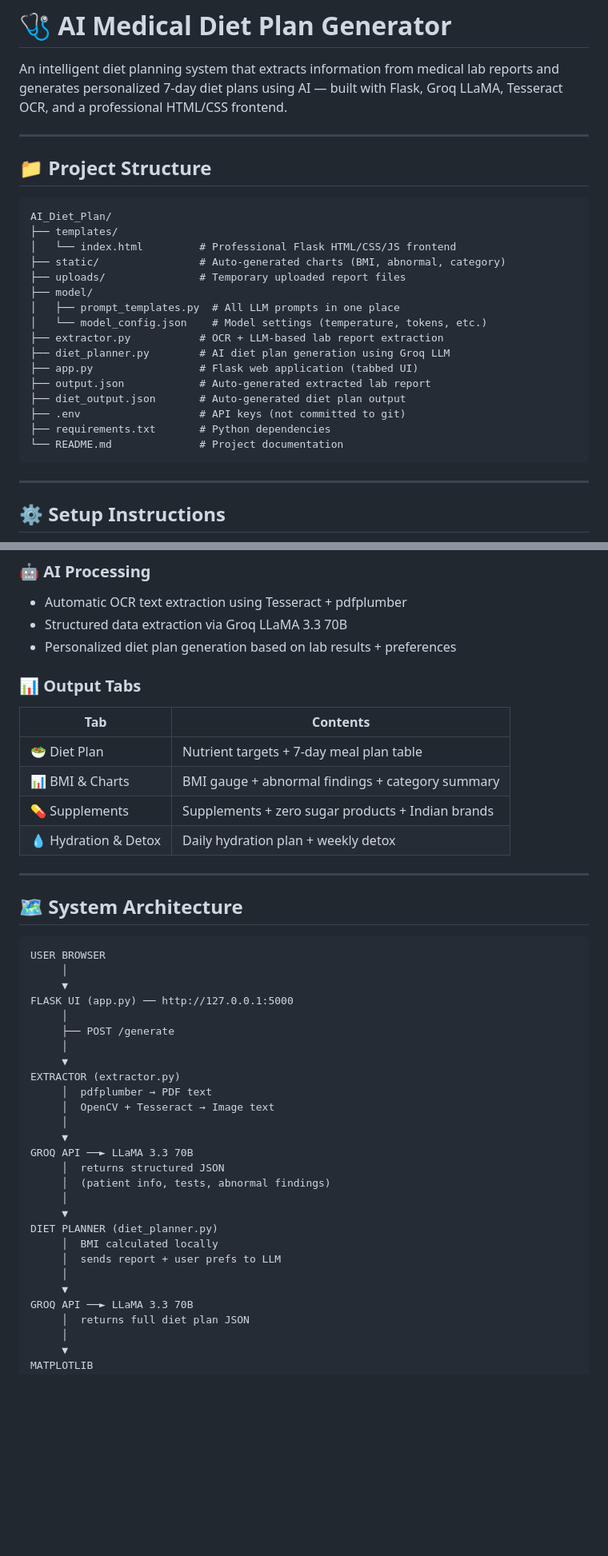
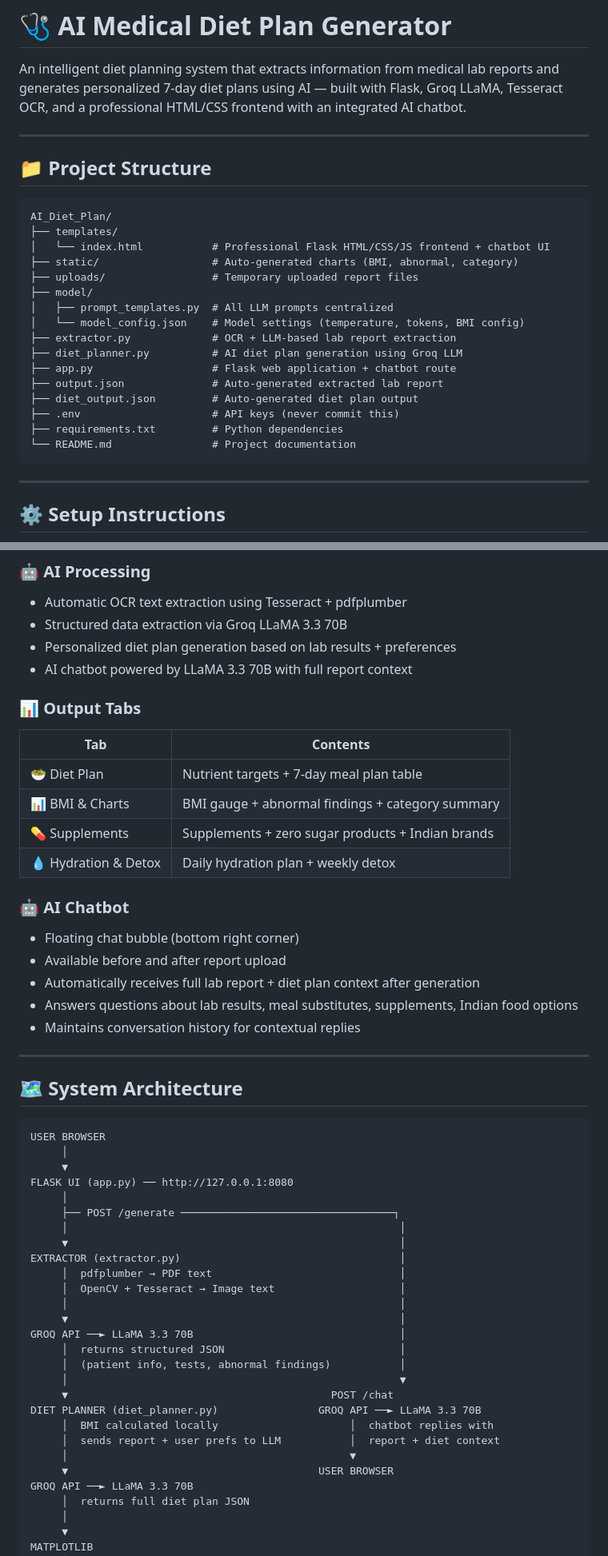
Before and after one commit to springboardmentor443m-coder/Personalized-Diet-Plan-Generator-from-Medical-Report, a Markdown page: README.md, 2 parts joined by grey strips. Shown at 80% size. Rendered like a GitHub page; blank space fills up the shorter version.

````diff
--- a/README.md
+++ b/README.md
@@ -2,28 +2,29 @@
 
 An intelligent diet planning system that extracts information from medical lab reports
 and generates personalized 7-day diet plans using AI — built with Flask, Groq LLaMA,
-Tesseract OCR, and a professional HTML/CSS frontend.
+Tesseract OCR, and a professional HTML/CSS frontend with an integrated AI chatbot.
 
 ---
 
 ## 📁 Project Structure
+
 ```
 AI_Diet_Plan/
 ├── templates/
-│   └── index.html         # Professional Flask HTML/CSS/JS frontend
-├── static/                # Auto-generated charts (BMI, abnormal, category)
-├── uploads/               # Temporary uploaded report files
+│   └── index.html           # Professional Flask HTML/CSS/JS frontend + chatbot UI
+├── static/                  # Auto-generated charts (BMI, abnormal, category)
+├── uploads/                 # Temporary uploaded report files
 ├── model/
-│   ├── prompt_templates.py  # All LLM prompts in one place
-│   └── model_config.json    # Model settings (temperature, tokens, etc.)
-├── extractor.py           # OCR + LLM-based lab report extraction
-├── diet_planner.py        # AI diet plan generation using Groq LLM
-├── app.py                 # Flask web application (tabbed UI)
-├── output.json            # Auto-generated extracted lab report
-├── diet_output.json       # Auto-generated diet plan output
-├── .env                   # API keys (not committed to git)
-├── requirements.txt       # Python dependencies
-└── README.md              # Project documentation
+│   ├── prompt_templates.py  # All LLM prompts centralized
+│   └── model_config.json    # Model settings (temperature, tokens, BMI config)
+├── extractor.py             # OCR + LLM-based lab report extraction
+├── diet_planner.py          # AI diet plan generation using Groq LLM
+├── app.py                   # Flask web application + chatbot route
+├── output.json              # Auto-generated extracted lab report
+├── diet_output.json         # Auto-generated diet plan output
+├── .env                     # API keys (never commit this)
+├── requirements.txt         # Python dependencies
+└── README.md                # Project documentation
 ```
 
 ---
@@ -86,6 +88,7 @@ Open browser at: **http://127.0.0.1:5000**
 - Automatic OCR text extraction using Tesseract + pdfplumber
 - Structured data extraction via Groq LLaMA 3.3 70B
 - Personalized diet plan generation based on lab results + preferences
+- AI chatbot powered by LLaMA 3.3 70B with full report context
 
 ### 📊 Output Tabs
 
@@ -96,33 +99,41 @@ Open browser at: **http://127.0.0.1:5000**
 | 💊 Supplements | Supplements + zero sugar products + Indian brands |
 | 💧 Hydration & Detox | Daily hydration plan + weekly detox |
 
+### 🤖 AI Chatbot
+- Floating chat bubble (bottom right corner)
+- Available before and after report upload
+- Automatically receives full lab report + diet plan context after generation
+- Answers questions about lab results, meal substitutes, supplements, Indian food options
+- Maintains conversation history for contextual replies
+
 ---
 
 ## 🗺️ System Architecture
+
 ```
 USER BROWSER
      │
      ▼
-FLASK UI (app.py) ── http://127.0.0.1:5000
+FLASK UI (app.py) ── http://127.0.0.1:8080
      │
-     ├── POST /generate
-     │
-     ▼
-EXTRACTOR (extractor.py)
-     │  pdfplumber → PDF text
-     │  OpenCV + Tesseract → Image text
-     │
-     ▼
-GROQ API ──► LLaMA 3.3 70B
-     │  returns structured JSON
-     │  (patient info, tests, abnormal findings)
-     │
-     ▼
-DIET PLANNER (diet_planner.py)
-     │  BMI calculated locally
-     │  sends report + user prefs to LLM
-     │
-     ▼
+     ├── POST /generate ──────────────────────────────────┐
+     │                                                     │
+     ▼                                                     │
+EXTRACTOR (extractor.py)                                   │
+     │  pdfplumber → PDF text                              │
+     │  OpenCV + Tesseract → Image text                    │
+     │                                                     │
+     ▼                                                     │
+GROQ API ──► LLaMA 3.3 70B                                 │
+     │  returns structured JSON                            │
+     │  (patient info, tests, abnormal findings)           │
+     │                                                     ▼
+     ▼                                          POST /chat
+DIET PLANNER (diet_planner.py)                GROQ API ──► LLaMA 3.3 70B
+     │  BMI calculated locally                     │  chatbot replies with
+     │  sends report + user prefs to LLM           │  report + diet context
+     │                                             ▼
+     ▼                                        USER BROWSER
 GROQ API ──► LLaMA 3.3 70B
      │  returns full diet plan JSON
      │
````
Also changed, not shown: other parts of README.md (+109 -6 lines).
